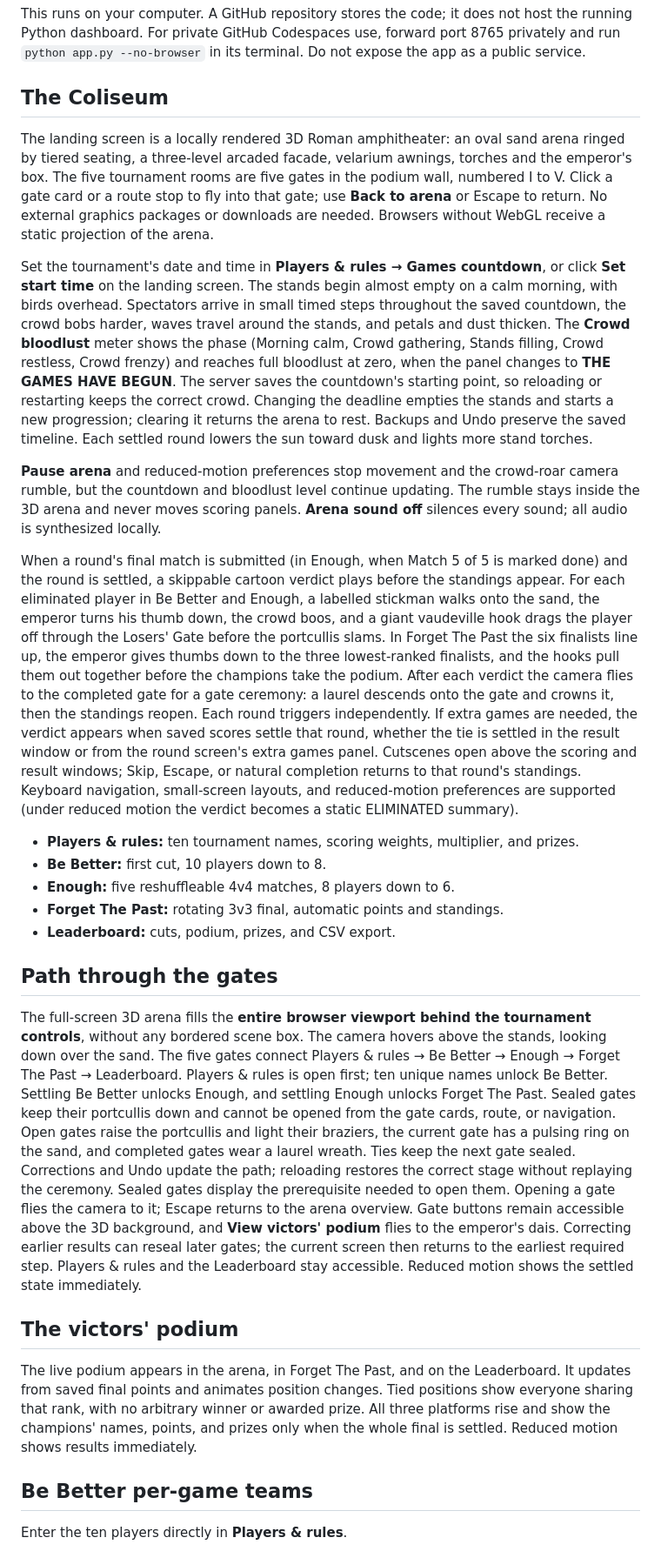
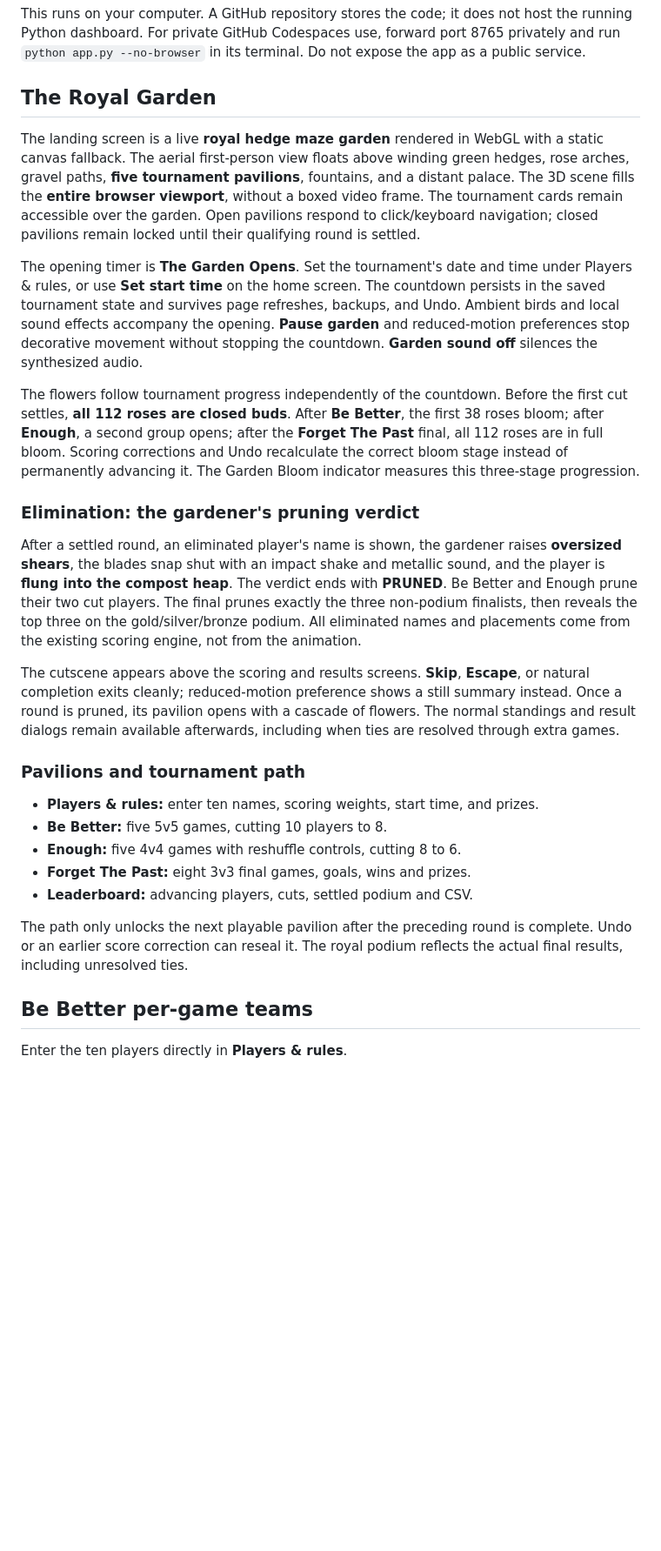
Before and after one commit to lafaillejeremiah7-droid/Autosurveryai, a Markdown page: README.md, the part around one of its changes. Shown at 87% size. GitHub-like rendering; blank space fills up the shorter version.

Commit message:
Document Royal Garden maze, 112 rose blooms, pavilion navigation and pruning verdict workflow

```diff
--- a/README.md
+++ b/README.md
@@ -16,29 +16,29 @@ The dashboard opens at **http://127.0.0.1:8765**. Leave the terminal running whi
 
 This runs on your computer. A GitHub repository stores the code; it does not host the running Python dashboard. For private GitHub Codespaces use, forward port 8765 privately and run `python app.py --no-browser` in its terminal. Do not expose the app as a public service.
 
-## The Coliseum
+## The Royal Garden
 
-The landing screen is a locally rendered 3D Roman amphitheater: an oval sand arena ringed by tiered seating, a three-level arcaded facade, velarium awnings, torches and the emperor's box. The five tournament rooms are five gates in the podium wall, numbered I to V. Click a gate card or a route stop to fly into that gate; use **Back to arena** or Escape to return. No external graphics packages or downloads are needed. Browsers without WebGL receive a static projection of the arena.
+The landing screen is a live **royal hedge maze garden** rendered in WebGL with a static canvas fallback. The aerial first-person view floats above winding green hedges, rose arches, gravel paths, **five tournament pavilions**, fountains, and a distant palace. The 3D scene fills the **entire browser viewport**, without a boxed video frame. The tournament cards remain accessible over the garden. Open pavilions respond to click/keyboard navigation; closed pavilions remain locked until their qualifying round is settled.
 
-Set the tournament's date and time in **Players & rules → Games countdown**, or click **Set start time** on the landing screen. The stands begin almost empty on a calm morning, with birds overhead. Spectators arrive in small timed steps throughout the saved countdown, the crowd bobs harder, waves travel around the stands, and petals and dust thicken. The **Crowd bloodlust** meter shows the phase (Morning calm, Crowd gathering, Stands filling, Crowd restless, Crowd frenzy) and reaches full bloodlust at zero, when the panel changes to **THE GAMES HAVE BEGUN**. The server saves the countdown's starting point, so reloading or restarting keeps the correct crowd. Changing the deadline empties the stands and starts a new progression; clearing it returns the arena to rest. Backups and Undo preserve the saved timeline. Each settled round lowers the sun toward dusk and lights more stand torches.
+The opening timer is **The Garden Opens**. Set the tournament's date and time under Players & rules, or use **Set start time** on the home screen. The countdown persists in the saved tournament state and survives page refreshes, backups, and Undo. Ambient birds and local sound effects accompany the opening. **Pause garden** and reduced-motion preferences stop decorative movement without stopping the countdown. **Garden sound off** silences the synthesized audio.
 
-**Pause arena** and reduced-motion preferences stop movement and the crowd-roar camera rumble, but the countdown and bloodlust level continue updating. The rumble stays inside the 3D arena and never moves scoring panels. **Arena sound off** silences every sound; all audio is synthesized locally.
+The flowers follow tournament progress independently of the countdown. Before the first cut settles, **all 112 roses are closed buds**. After **Be Better**, the first 38 roses bloom; after **Enough**, a second group opens; after the **Forget The Past** final, all 112 roses are in full bloom. Scoring corrections and Undo recalculate the correct bloom stage instead of permanently advancing it. The Garden Bloom indicator measures this three-stage progression.
 
-When a round's final match is submitted (in Enough, when Match 5 of 5 is marked done) and the round is settled, a skippable cartoon verdict plays before the standings appear. For each eliminated player in Be Better and Enough, a labelled stickman walks onto the sand, the emperor turns his thumb down, the crowd boos, and a giant vaudeville hook drags the player off through the Losers' Gate before the portcullis slams. In Forget The Past the six finalists line up, the emperor gives thumbs down to the three lowest-ranked finalists, and the hooks pull them out together before the champions take the podium. After each verdict the camera flies to the completed gate for a gate ceremony: a laurel descends onto the gate and crowns it, then the standings reopen. Each round triggers independently. If extra games are needed, the verdict appears when saved scores settle that round, whether the tie is settled in the result window or from the round screen's extra games panel. Cutscenes open above the scoring and result windows; Skip, Escape, or natural completion returns to that round's standings. Keyboard navigation, small-screen layouts, and reduced-motion preferences are supported (under reduced motion the verdict becomes a static ELIMINATED summary).
+### Elimination: the gardener's pruning verdict
 
-- **Players & rules:** ten tournament names, scoring weights, multiplier, and prizes.
-- **Be Better:** first cut, 10 players down to 8.
-- **Enough:** five reshuffleable 4v4 matches, 8 players down to 6.
-- **Forget The Past:** rotating 3v3 final, automatic points and standings.
-- **Leaderboard:** cuts, podium, prizes, and CSV export.
+After a settled round, an eliminated player's name is shown, the gardener raises **oversized shears**, the blades snap shut with an impact shake and metallic sound, and the player is **flung into the compost heap**. The verdict ends with **PRUNED**. Be Better and Enough prune their two cut players. The final prunes exactly the three non-podium finalists, then reveals the top three on the gold/silver/bronze podium. All eliminated names and placements come from the existing scoring engine, not from the animation.
 
-## Path through the gates
+The cutscene appears above the scoring and results screens. **Skip**, **Escape**, or natural completion exits cleanly; reduced-motion preference shows a still summary instead. Once a round is pruned, its pavilion opens with a cascade of flowers. The normal standings and result dialogs remain available afterwards, including when ties are resolved through extra games.
 
-The full-screen 3D arena fills the **entire browser viewport behind the tournament controls**, without any bordered scene box. The camera hovers above the stands, looking down over the sand. The five gates connect Players & rules → Be Better → Enough → Forget The Past → Leaderboard. Players & rules is open first; ten unique names unlock Be Better. Settling Be Better unlocks Enough, and settling Enough unlocks Forget The Past. Sealed gates keep their portcullis down and cannot be opened from the gate cards, route, or navigation. Open gates raise the portcullis and light their braziers, the current gate has a pulsing ring on the sand, and completed gates wear a laurel wreath. Ties keep the next gate sealed. Corrections and Undo update the path; reloading restores the correct stage without replaying the ceremony. Sealed gates display the prerequisite needed to open them. Opening a gate flies the camera to it; Escape returns to the arena overview. Gate buttons remain accessible above the 3D background, and **View victors' podium** flies to the emperor's dais. Correcting earlier results can reseal later gates; the current screen then returns to the earliest required step. Players & rules and the Leaderboard stay accessible. Reduced motion shows the settled state immediately.
+### Pavilions and tournament path
 
-## The victors' podium
+- **Players & rules:** enter ten names, scoring weights, start time, and prizes.
+- **Be Better:** five 5v5 games, cutting 10 players to 8.
+- **Enough:** five 4v4 games with reshuffle controls, cutting 8 to 6.
+- **Forget The Past:** eight 3v3 final games, goals, wins and prizes.
+- **Leaderboard:** advancing players, cuts, settled podium and CSV.
 
-The live podium appears in the arena, in Forget The Past, and on the Leaderboard. It updates from saved final points and animates position changes. Tied positions show everyone sharing that rank, with no arbitrary winner or awarded prize. All three platforms rise and show the champions' names, points, and prizes only when the whole final is settled. Reduced motion shows results immediately.
+The path only unlocks the next playable pavilion after the preceding round is complete. Undo or an earlier score correction can reseal it. The royal podium reflects the actual final results, including unresolved ties.
 
 ## Be Better per-game teams
 
```
Also changed, not shown: other parts of README.md (+2 -2 lines).
